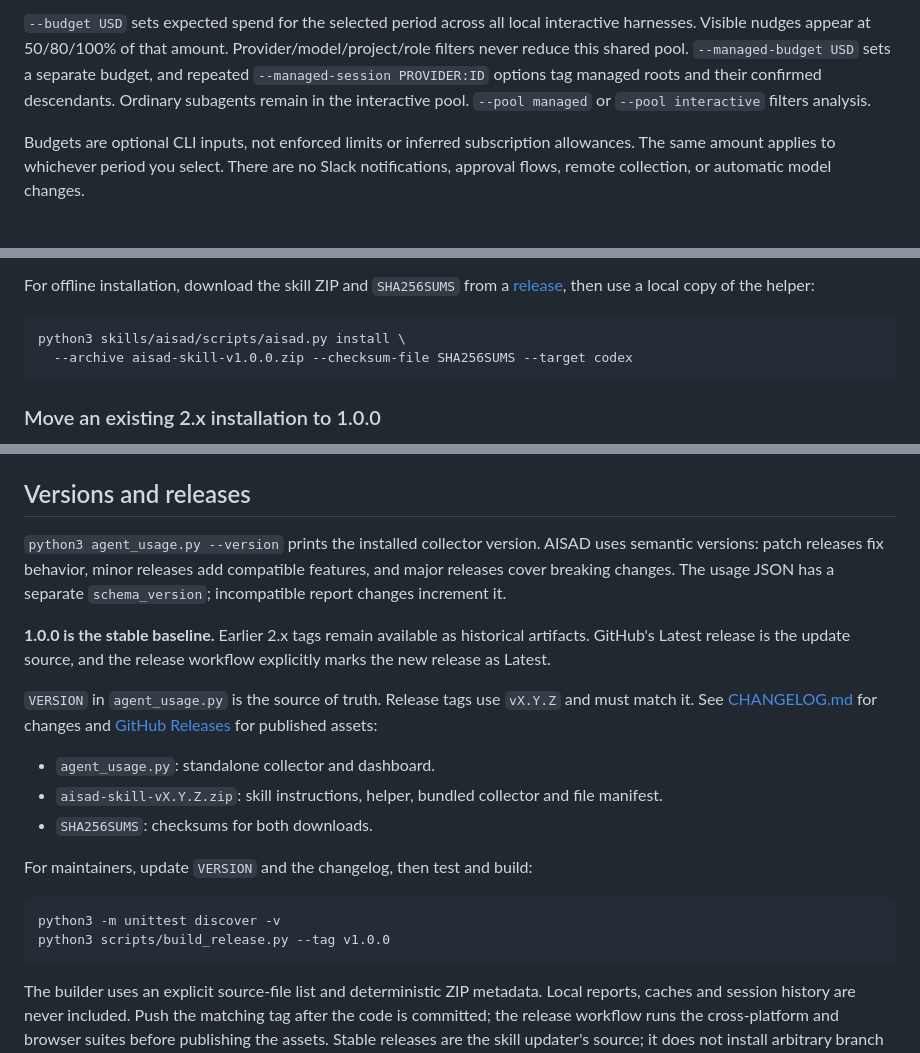
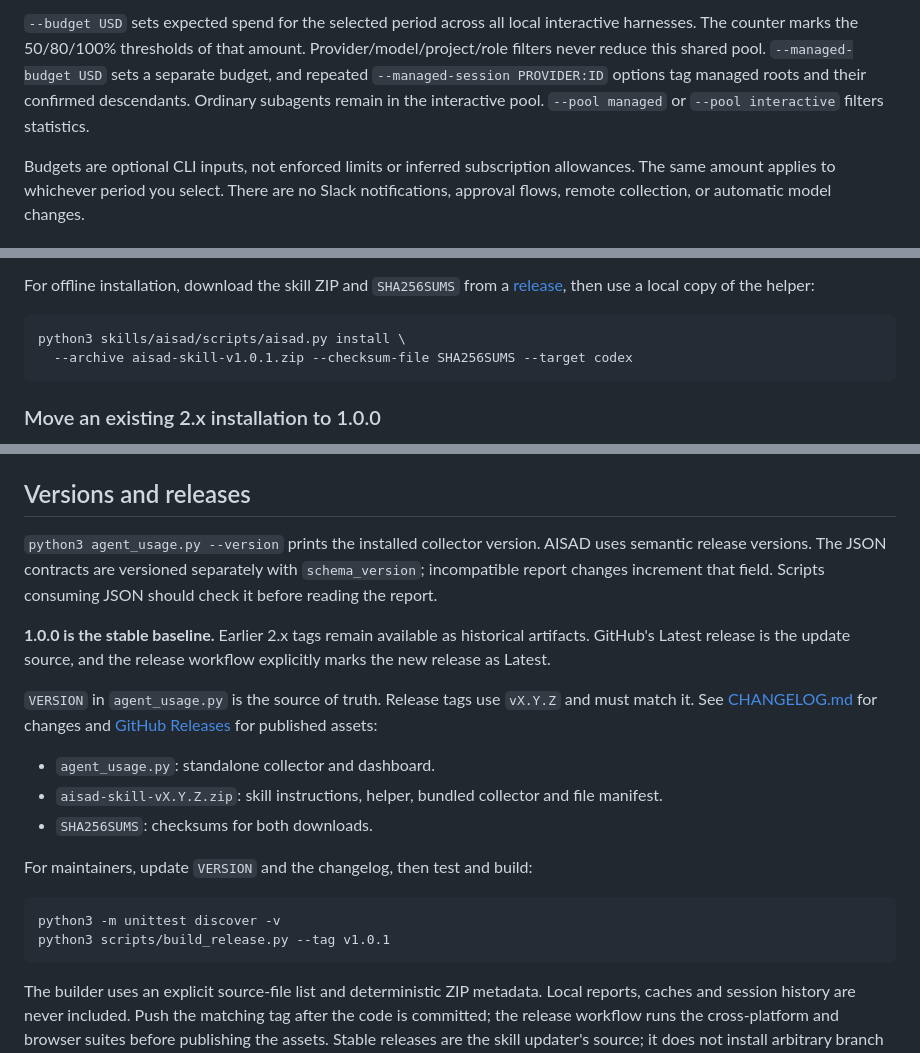
Before and after one commit to aiatsuk/aisad, a Markdown page: README.md, 3 parts joined by grey strips. Drawn GitHub-style.

````diff
--- a/README.md
+++ b/README.md
@@ -118,5 +98,5 @@ The line shows the recorded session lifetime estimate, provider spend for the se
 
-`--budget USD` sets expected spend for the selected period across all local interactive harnesses. Visible nudges appear at 50/80/100% of that amount. Provider/model/project/role filters never reduce this shared pool. `--managed-budget USD` sets a separate budget, and repeated `--managed-session PROVIDER:ID` options tag managed roots and their confirmed descendants. Ordinary subagents remain in the interactive pool. `--pool managed` or `--pool interactive` filters analysis.
+`--budget USD` sets expected spend for the selected period across all local interactive harnesses. The counter marks the 50/80/100% thresholds of that amount. Provider/model/project/role filters never reduce this shared pool. `--managed-budget USD` sets a separate budget, and repeated `--managed-session PROVIDER:ID` options tag managed roots and their confirmed descendants. Ordinary subagents remain in the interactive pool. `--pool managed` or `--pool interactive` filters statistics.
 
 Budgets are optional CLI inputs, not enforced limits or inferred subscription allowances. The same amount applies to whichever period you select. There are no Slack notifications, approval flows, remote collection, or automatic model changes.
 
@@ -184,7 +164,7 @@ For offline installation, download the skill ZIP and `SHA256SUMS` from a [releas
 
 ```sh
 python3 skills/aisad/scripts/aisad.py install \
-  --archive aisad-skill-v1.0.0.zip --checksum-file SHA256SUMS --target codex
+  --archive aisad-skill-v1.0.1.zip --checksum-file SHA256SUMS --target codex
 ```
 
 ### Move an existing 2.x installation to 1.0.0
@@ -287,7 +266,7 @@ The local server exposes only the dashboard and its update timestamp. Raw export
 
 ## Versions and releases
 
-`python3 agent_usage.py --version` prints the installed collector version. AISAD uses semantic versions: patch releases fix behavior, minor releases add compatible features, and major releases cover breaking changes. The usage JSON has a separate `schema_version`; incompatible report changes increment it.
+`python3 agent_usage.py --version` prints the installed collector version. AISAD uses semantic release versions. The JSON contracts are versioned separately with `schema_version`; incompatible report changes increment that field. Scripts consuming JSON should check it before reading the report.
 
 **1.0.0 is the stable baseline.** Earlier 2.x tags remain available as historical artifacts. GitHub's Latest release is the update source, and the release workflow explicitly marks the new release as Latest.
 
@@ -301,7 +280,7 @@ For maintainers, update `VERSION` and the changelog, then test and build:
 
 ```sh
 python3 -m unittest discover -v
-python3 scripts/build_release.py --tag v1.0.0
+python3 scripts/build_release.py --tag v1.0.1
 ```
 
 The builder uses an explicit source-file list and deterministic ZIP metadata. Local reports, caches and session history are never included. Push the matching tag after the code is committed; the release workflow runs the cross-platform and browser suites before publishing the assets. Stable releases are the skill updater's source; it does not install arbitrary branch changes or prereleases.
````
Also changed, not shown: other parts of README.md (+14 -35 lines), CHANGELOG.md (+7 -0 lines), skills/aisad/SKILL.md (+11 -21 lines), docs/dashboard.png, 8 other files.
